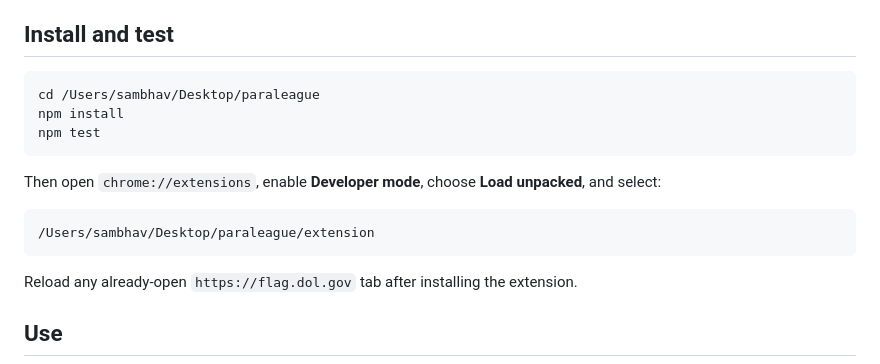
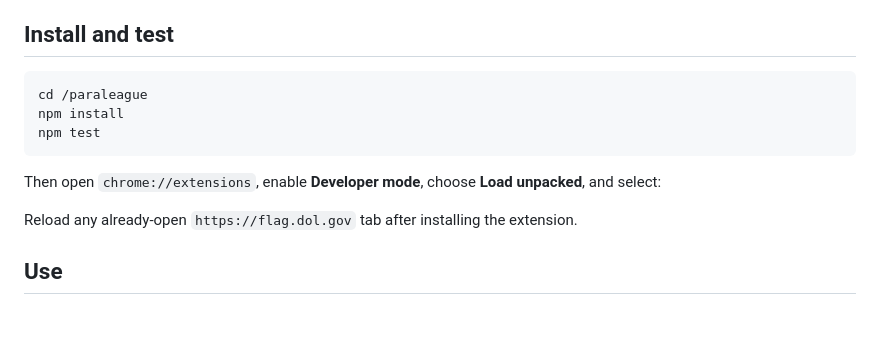
Before and after one commit to geeky-sambhav/paraleague, a Markdown page: README.md, the part around the change. Drawn GitHub-style; blank space fills up the shorter version.

````diff
--- a/README.md
+++ b/README.md
@@ -5,16 +5,13 @@ An unpacked Chrome Manifest V3 extension that fills an authenticated FLAG ETA-90
 ## Install and test
 
 ```bash
-cd /Users/sambhav/Desktop/paraleague
+cd /paraleague
 npm install
 npm test
 ```
 
 Then open `chrome://extensions`, enable **Developer mode**, choose **Load unpacked**, and select:
 
-```text
-/Users/sambhav/Desktop/paraleague/extension
-```
 
 Reload any already-open `https://flag.dol.gov` tab after installing the extension.
 
````
